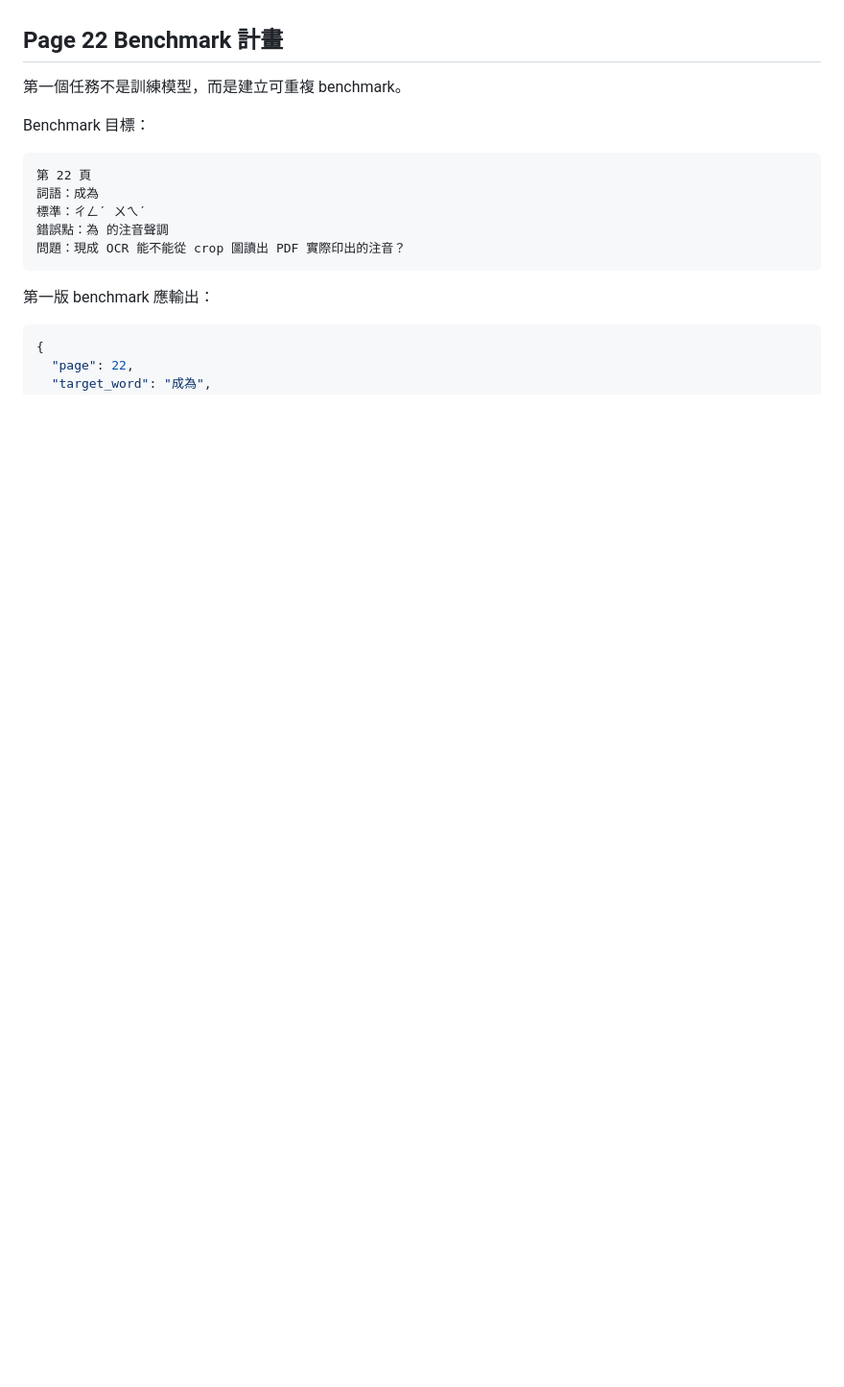
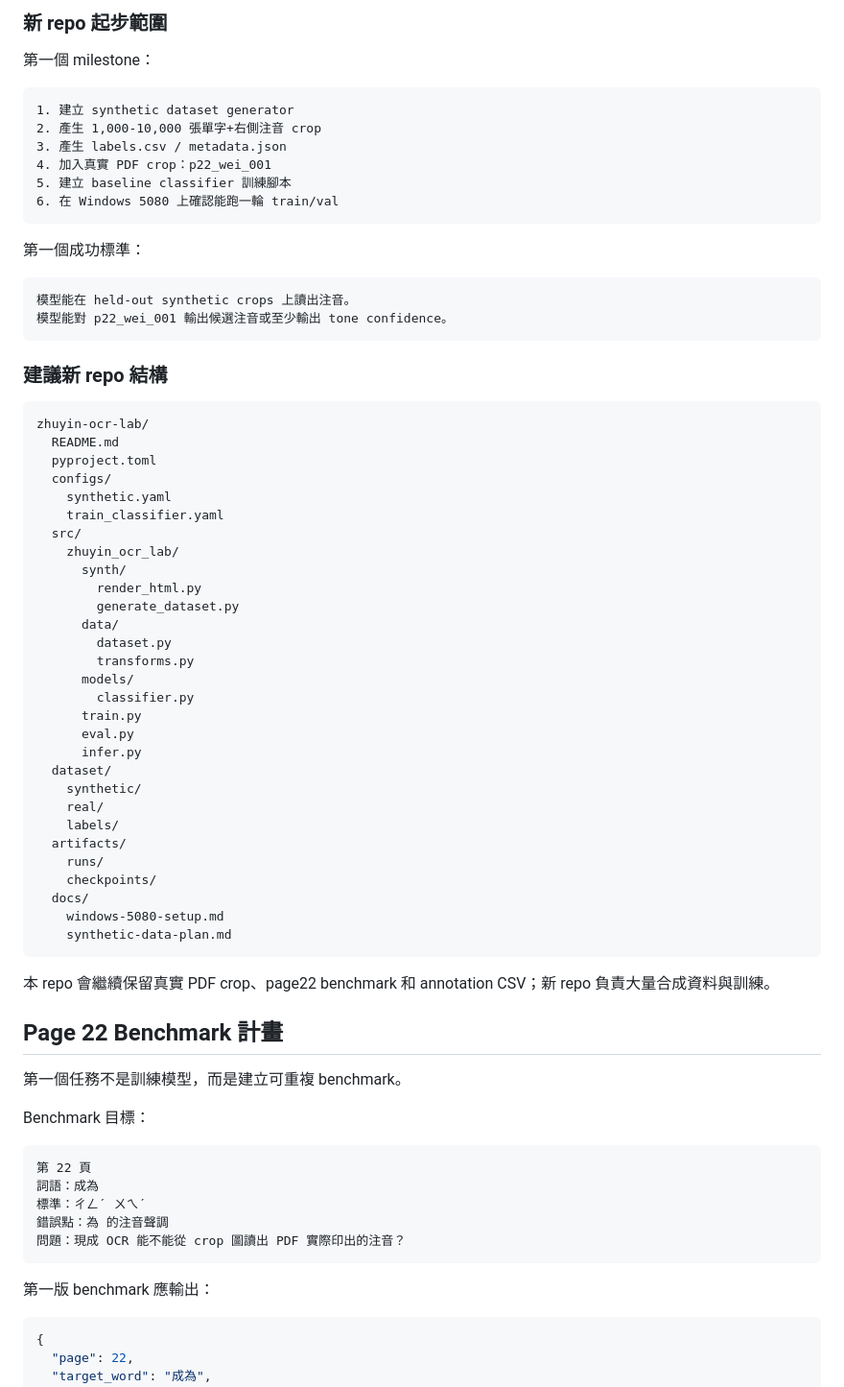
Before and after one commit to gn00318361-collab/pdf_reader, a Markdown page: README.md, the part around one of its changes. Shown at 96% size. GitHub-like rendering; blank space fills up the shorter version.

Commit message:
Document synthetic zhuyin OCR lab plan

````diff
--- a/README.md
+++ b/README.md
@@ -103,3 +199,58 @@ image_only_pages: 44
+### 新 repo 起步範圍
+
+第一個 milestone：
+
+```text
+1. 建立 synthetic dataset generator
+2. 產生 1,000-10,000 張單字+右側注音 crop
+3. 產生 labels.csv / metadata.json
+4. 加入真實 PDF crop：p22_wei_001
+5. 建立 baseline classifier 訓練腳本
+6. 在 Windows 5080 上確認能跑一輪 train/val
+```
+
+第一個成功標準：
+
+```text
+模型能在 held-out synthetic crops 上讀出注音。
+模型能對 p22_wei_001 輸出候選注音或至少輸出 tone confidence。
+```
+
+### 建議新 repo 結構
+
+```text
+zhuyin-ocr-lab/
+  README.md
+  pyproject.toml
+  configs/
+    synthetic.yaml
+    train_classifier.yaml
+  src/
+    zhuyin_ocr_lab/
+      synth/
+        render_html.py
+        generate_dataset.py
+      data/
+        dataset.py
+        transforms.py
+      models/
+        classifier.py
+      train.py
+      eval.py
+      infer.py
+  dataset/
+    synthetic/
+    real/
+    labels/
+  artifacts/
+    runs/
+    checkpoints/
+  docs/
+    windows-5080-setup.md
+    synthetic-data-plan.md
+```
+
+本 repo 會繼續保留真實 PDF crop、page22 benchmark 和 annotation CSV；新 repo 負責大量合成資料與訓練。
 
 ## Page 22 Benchmark 計畫
 
````
Also changed, not shown: other parts of README.md (+96 -0 lines), docs/zhuyin-ocr-lab-repo-plan.md (added, +176 -0 lines).
